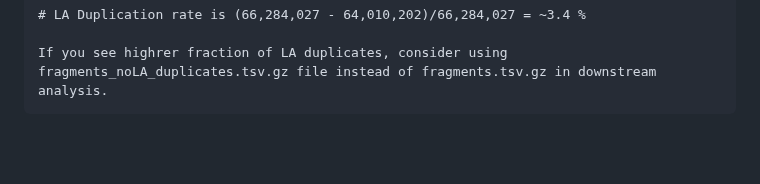
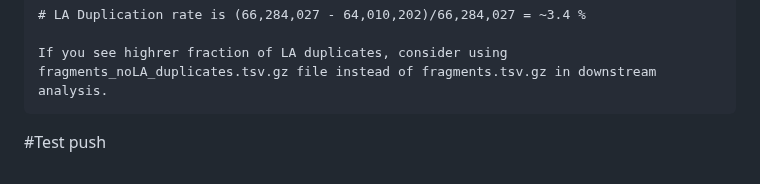
Before and after one commit to bartosovic-lab/nanoscope, a Markdown page: README.md, the part around the change. GitHub-like rendering; blank space fills up the shorter version.

````diff
--- a/README.md
+++ b/README.md
@@ -331,3 +331,5 @@ gunzip -c fragments_noLA_duplicates.tsv.gz | wc -l
 
 If you see highrer fraction of LA duplicates, consider using fragments_noLA_duplicates.tsv.gz file instead of fragments.tsv.gz in downstream analysis.
 ```
+
+#Test push
````
